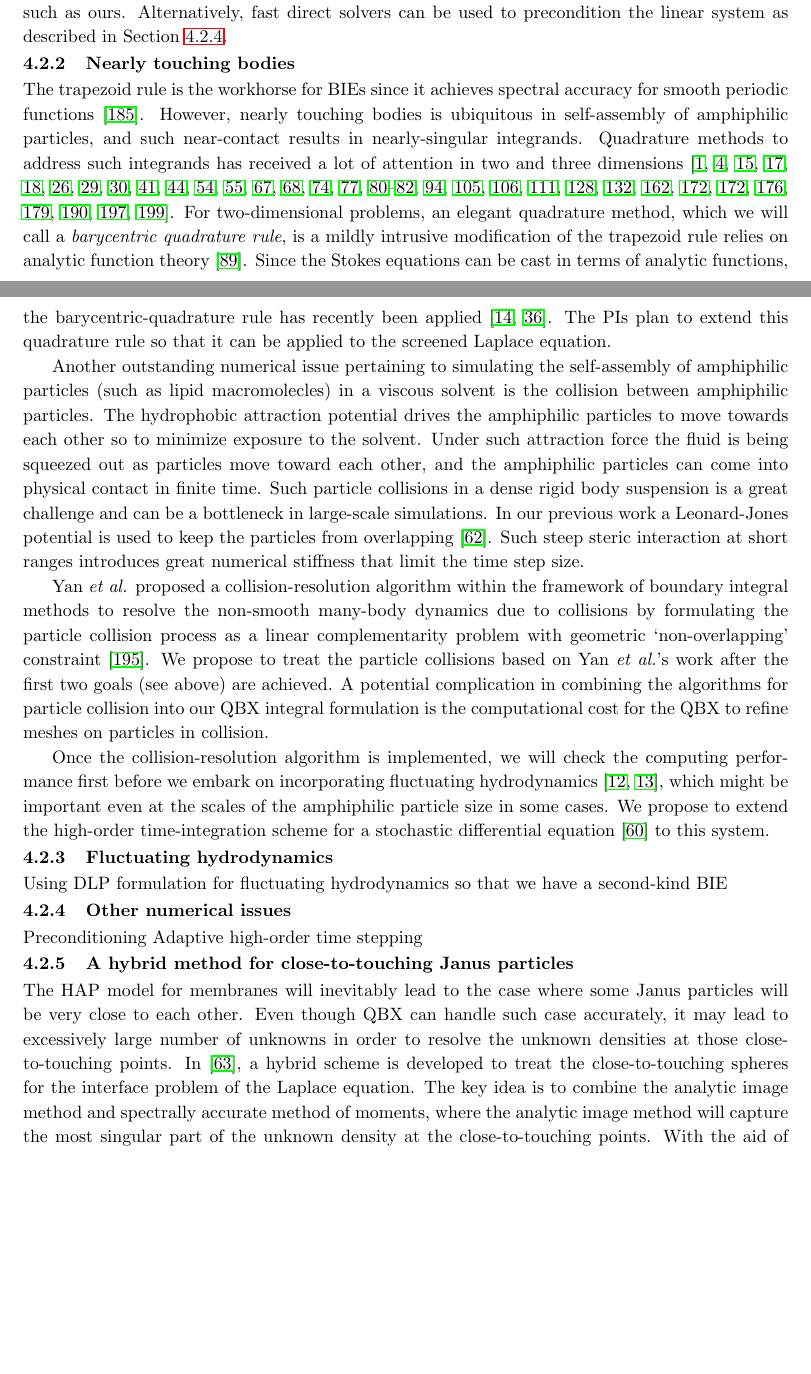
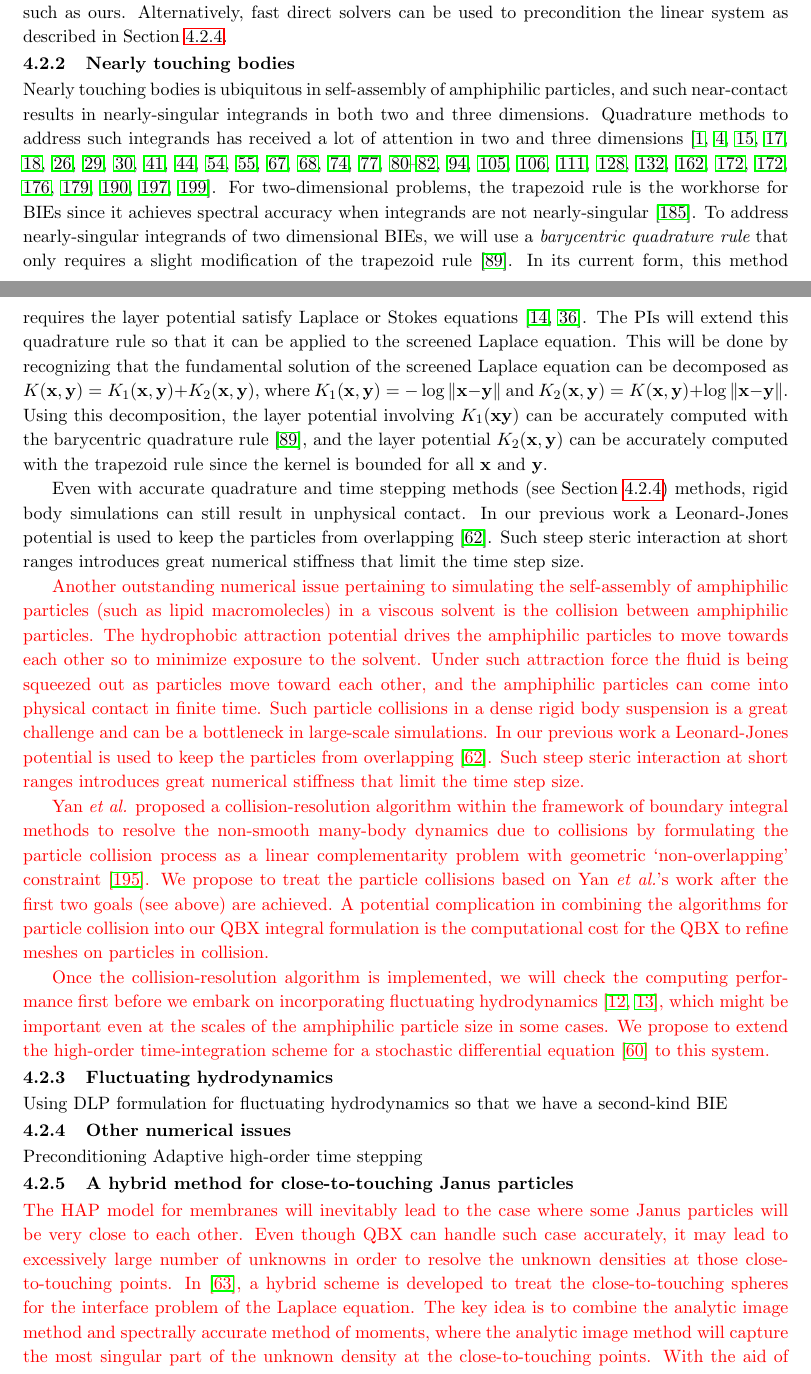
Before and after one commit to quaife/lipid_dynamics, a LaTeX document (NSF2020/Description/description.tex, which reads NSF2020/Description/specificaim2_ver2.tex): two parts of pages 12 and 13 of 33, joined at a grey line, cut so that both start at the same text, the shorter picture padded with empty space. Compiled offline with pdfLaTeX.

Commit message:
working on numerics for proposal

```diff
--- a/NSF2020/Description/specificaim2_ver2.tex
+++ b/NSF2020/Description/specificaim2_ver2.tex
@@ -53,31 +53,47 @@ linear system as described in Section~\ref{subsec:NumericalIssues}.
 
 % ----------------------------------------------------------------------
 \subsubsection{Nearly touching bodies}
-The trapezoid rule is the workhorse for BIEs since it achieves spectral
-accuracy for smooth periodic functions~\cite{tre-wei2014}. However,
-nearly touching bodies is ubiquitous in self-assembly of amphiphilic
-particles, and such near-contact results in  nearly-singular integrands.
-Quadrature methods to address such integrands has received a lot of
-attention in two and three dimensions~\cite{alpert, kapur, sidi, duffy,
-bruno1, bruno2, davis_1984, graglia_2008, hackbusch_sauter_1994,
-jarvenpaa_2003, khayat_2005, schwab_1992, ying_2006, beale1, beale2,
-goodman_1990, haroldson_1998, lowengrub_1993, schwab_1992, ggq1, ggq2,
-ggq3, helsing_2008a, helsing_integral_2009, helsing_tutorial_2012,
-klockner2013jcp, qbx2, wala2019jcp, af2018sisc, siegel2018jcp,
-rachh2017jcp, ding2019arxiv, bar2014}. For two-dimensional problems, an
-elegant quadrature method, which we will call a {\em barycentric
-quadrature rule}, is a mildly intrusive modification of the trapezoid
-rule relies on analytic function theory~\cite{ioa-pap-per1991}. Since
-the Stokes equations can be cast in terms of analytic functions, the
-barycentric-quadrature rule has recently been
-applied~\cite{bar-wu-vee2015, chi-moo-qua2020}. The PIs plan to extend
+Nearly touching bodies is ubiquitous in self-assembly of amphiphilic
+particles, and such near-contact results in nearly-singular integrands
+in both two and three dimensions. Quadrature methods to address such
+integrands has received a lot of attention in two and three
+dimensions~\cite{alpert, kapur, sidi, duffy, bruno1, bruno2, davis_1984,
+graglia_2008, hackbusch_sauter_1994, jarvenpaa_2003, khayat_2005,
+schwab_1992, ying_2006, beale1, beale2, goodman_1990, haroldson_1998,
+lowengrub_1993, schwab_1992, ggq1, ggq2, ggq3, helsing_2008a,
+helsing_integral_2009, helsing_tutorial_2012, klockner2013jcp, qbx2,
+wala2019jcp, af2018sisc, siegel2018jcp, rachh2017jcp, ding2019arxiv,
+bar2014}. For two-dimensional problems, the trapezoid rule is the
+workhorse for BIEs since it achieves spectral accuracy when integrands
+are not nearly-singular~\cite{tre-wei2014}. To address nearly-singular
+integrands of two dimensional BIEs, we will use a {\em barycentric
+quadrature rule} that only requires a slight modification of the
+trapezoid rule~\cite{ioa-pap-per1991}. In its current form, this method
+requires the layer potential satisfy Laplace or Stokes
+equations~\cite{bar-wu-vee2015, chi-moo-qua2020}. The PIs will extend
 this quadrature rule so that it can be applied to the screened Laplace
-equation.
+equation. This will be done by recognizing that the fundamental solution
+of the screened Laplace equation can be decomposed as
+$K(\mathbf{x},\mathbf{y}) = K_1(\mathbf{x},\mathbf{y}) +
+K_2(\mathbf{x},\mathbf{y})$, where $K_1(\mathbf{x},\mathbf{y}) =
+-\log\|\mathbf{x} - \mathbf{y}\|$ and $K_2(\mathbf{x},\mathbf{y}) =
+K(\mathbf{x},\mathbf{y}) + \log\|\mathbf{x} - \mathbf{y}\|$. Using this
+decomposition, the layer potential involving $K_1(\mathbf{x}\mathbf{y})$
+can be accurately computed with the barycentric quadrature
+rule~\cite{ioa-pap-per1991}, and the layer potential
+$K_2(\mathbf{x},\mathbf{y})$ can be accurately computed with the
+trapezoid rule since the kernel is bounded for all
+$\mathbf{x}$ and $\mathbf{y}$.
 
+Even with accurate quadrature and time stepping methods (see
+Section~\ref{subsec:NumericalIssues}) methods, rigid body simulations
+can still result in unphysical contact. In our previous work a
+Leonard-Jones potential is used to keep the particles from
+overlapping~\cite{Fu2018_SIAM}. Such steep steric interaction at short
+ranges introduces great numerical stiffness that limit the time step
+size.
 
-
-
-
+\textcolor{red}{
 Another outstanding numerical issue pertaining to simulating the
 self-assembly of amphiphilic particles (such as lipid macromolecles) in
 a viscous solvent is the collision between amphiphilic particles. The
@@ -91,7 +107,9 @@ simulations. In our previous work a Leonard-Jones potential is used to
 keep the particles from overlapping~\cite{Fu2018_SIAM}. Such steep
 steric interaction at short ranges introduces great numerical stiffness
 that limit the time step size.
+}
 
+\textcolor{red}{
 Yan {\it et al.} proposed a collision-resolution algorithm within the
 framework of boundary integral methods to resolve the non-smooth
 many-body dynamics due to collisions by formulating the particle
@@ -102,13 +120,16 @@ goals (see above) are achieved. A potential complication in combining
 the algorithms for particle collision into our QBX integral formulation
 is the computational cost for the QBX to refine meshes on particles in
 collision.
+}
 
+\textcolor{red}{
 Once the collision-resolution algorithm is implemented, we will check
 the computing performance first before we embark on incorporating
 fluctuating hydrodynamics~\cite{Bao17,Bao18}, which might be important
 even at the scales of the amphiphilic particle size in some cases. We
 propose to extend the high-order time-integration scheme for a
 stochastic differential equation~\cite{fu2015pre} to this system.
+}
 
 
 % ----------------------------------------------------------------------
```
Also changed, not shown: NSF2020/Description/description.bbl, NSF2020/Description/specificaim2_ver2.tex (2 more changed lines).
